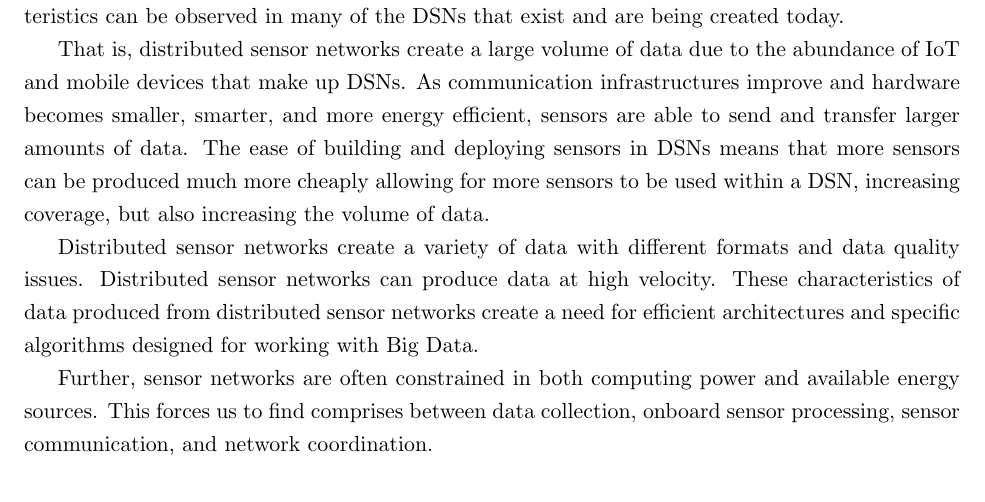
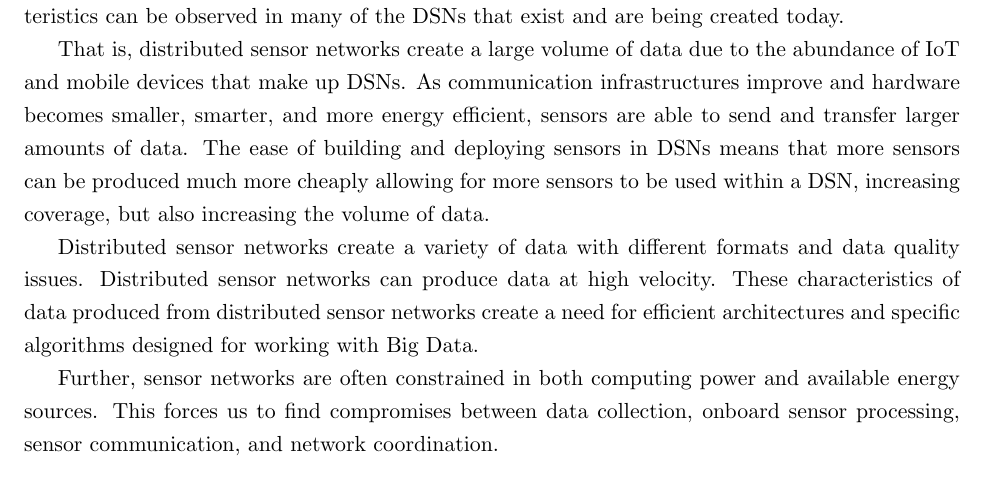
Before and after one commit to anthonyjchriste/dissertation, a LaTeX thesis (src/dissertation-christe.tex, which reads src/introduction.tex): part of page 17 of 314, cut so that both start at the same text. Compiled offline with pdfLaTeX.

Commit message:
Correct type from Lipyeow's edits.

```diff
--- a/src/introduction.tex
+++ b/src/introduction.tex
@@ -23,7 +23,7 @@ That is, distributed sensor networks create a large volume of data due to the ab
 
 Distributed sensor networks create a variety of data with different formats and data quality issues. Distributed sensor networks can produce data at high velocity. These characteristics of data produced from distributed sensor networks create a need for efficient architectures and specific algorithms designed for working with Big Data.
 
-Further, sensor networks are often constrained in both computing power and available energy sources. This forces us to find comprises between data collection, onboard sensor processing, sensor communication, and network coordination.
+Further, sensor networks are often constrained in both computing power and available energy sources. This forces us to find compromises between data collection, onboard sensor processing, sensor communication, and network coordination.
 
 As DSNs scale, the amount of data a DSN must store and process increases. At certain scales, DSNs simply can not store and process all of the primitive data that sensors are producing or process and store aggregate data products that detection and analysis routines produce. Designers of a DSN can either choose to collect and keep all data forever (from raw data to generated products), or they can implement strategies for systematically discarding (hopefully) non-interesting data. If the first option is chosen, then there is no risk of accidentally discarding signals of interest and data can be reanalyzed when analysis algorithms change or are tweaked. However, storage and analysis of such amounts of data can cause system degradation or even become unfeasible. If the second option is chosen, processes must be put in place that attempt to only store ``interesting" data and discard sensor noise.  The second option runs the risk of discarding important data and old data can not be reanalyzed under this approach. However, this approach provides the benefits of providing predictable data storage requirements that can be tuned and optimized for a particular domain and DSN.
 
```
